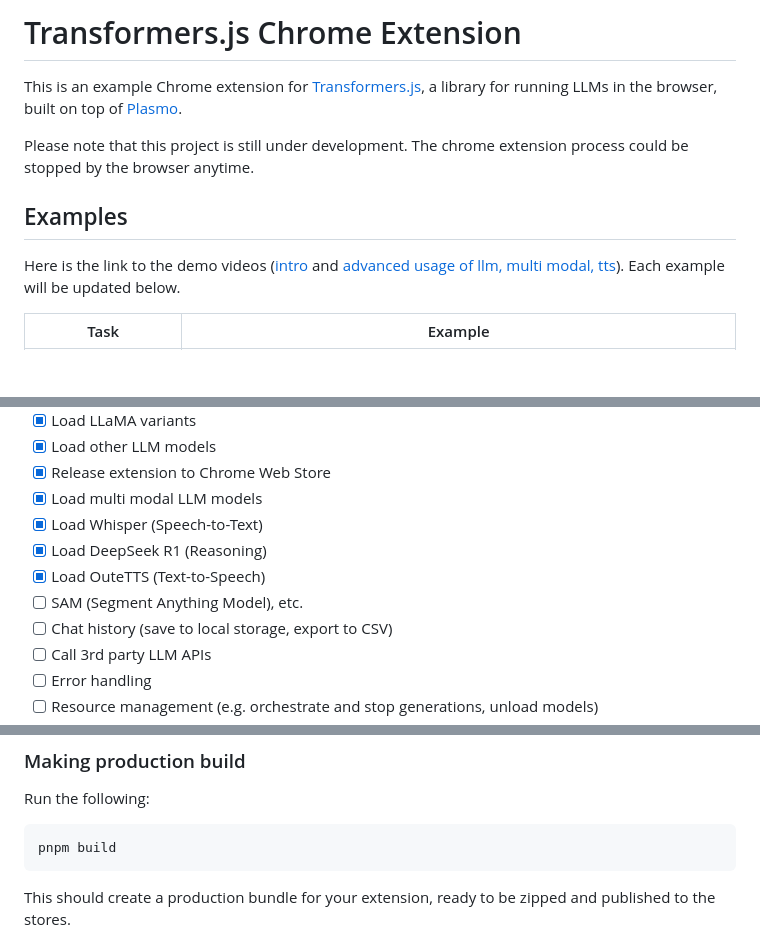
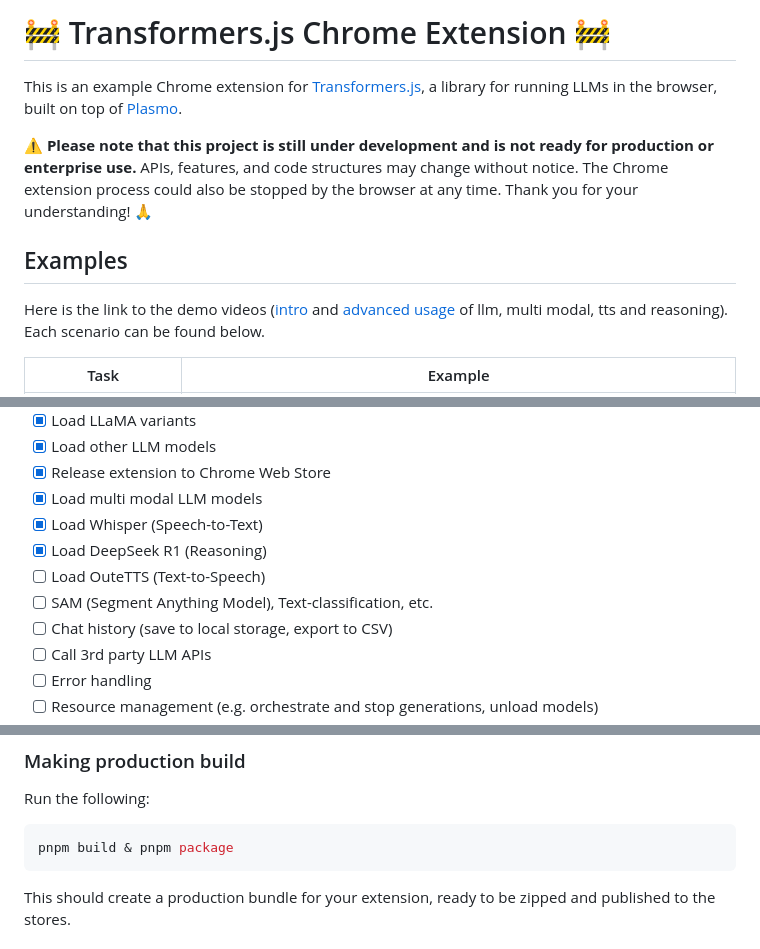
Before and after one commit to tantara/transformers.js-chrome, a Markdown page: README.md, 3 parts joined by grey strips. GitHub-like rendering; blank space fills up the shorter version.

````diff
--- a/README.md
+++ b/README.md
@@ -1,12 +1,12 @@
-# Transformers.js Chrome Extension
+# 🚧 Transformers.js Chrome Extension 🚧
 
 This is an example Chrome extension for [Transformers.js](https://github.com/huggingface/transformers.js), a library for running LLMs in the browser, built on top of [Plasmo](https://plasmo.com/).
 
-Please note that this project is still under development. The chrome extension process could be stopped by the browser anytime.
+⚠️ **Please note that this project is still under development and is not ready for production or enterprise use.** APIs, features, and code structures may change without notice. The Chrome extension process could also be stopped by the browser at any time. Thank you for your understanding! 🙏
 
 ## Examples
 
-Here is the link to the demo videos ([intro](https://www.youtube.com/watch?v=yXZQ8FHtSes) and [advanced usage of llm, multi modal, tts](https://www.youtube.com/watch?v=MSCDdFG5Lls)). Each example will be updated below.
+Here is the link to the demo videos ([intro](https://www.youtube.com/watch?v=yXZQ8FHtSes) and [advanced usage](https://www.youtube.com/watch?v=MSCDdFG5Lls) of llm, multi modal, tts and reasoning). Each scenario can be found below.
 
 | Task                | Example                                                          |
 | ------------------- | ---------------------------------------------------------------- |
@@ -32,8 +32,8 @@ Here is the link to the demo videos ([intro](https://www.youtube.com/watch?v=yXZ
 - [x] Load multi modal LLM models
 - [x] Load Whisper (Speech-to-Text)
 - [x] Load DeepSeek R1 (Reasoning)
-- [x] Load OuteTTS (Text-to-Speech)
-- [ ] SAM (Segment Anything Model), etc.
+- [ ] Load OuteTTS (Text-to-Speech)
+- [ ] SAM (Segment Anything Model), Text-classification, etc.
 - [ ] Chat history (save to local storage, export to CSV)
 - [ ] Call 3rd party LLM APIs
 - [ ] Error handling
@@ -89,7 +89,7 @@ For further guidance, [visit Plasmo's Documentation](https://docs.plasmo.com/) o
 Run the following:
 
 ```bash
-pnpm build
+pnpm build & pnpm package
 ```
 
 This should create a production bundle for your extension, ready to be zipped and published to the stores.
````
